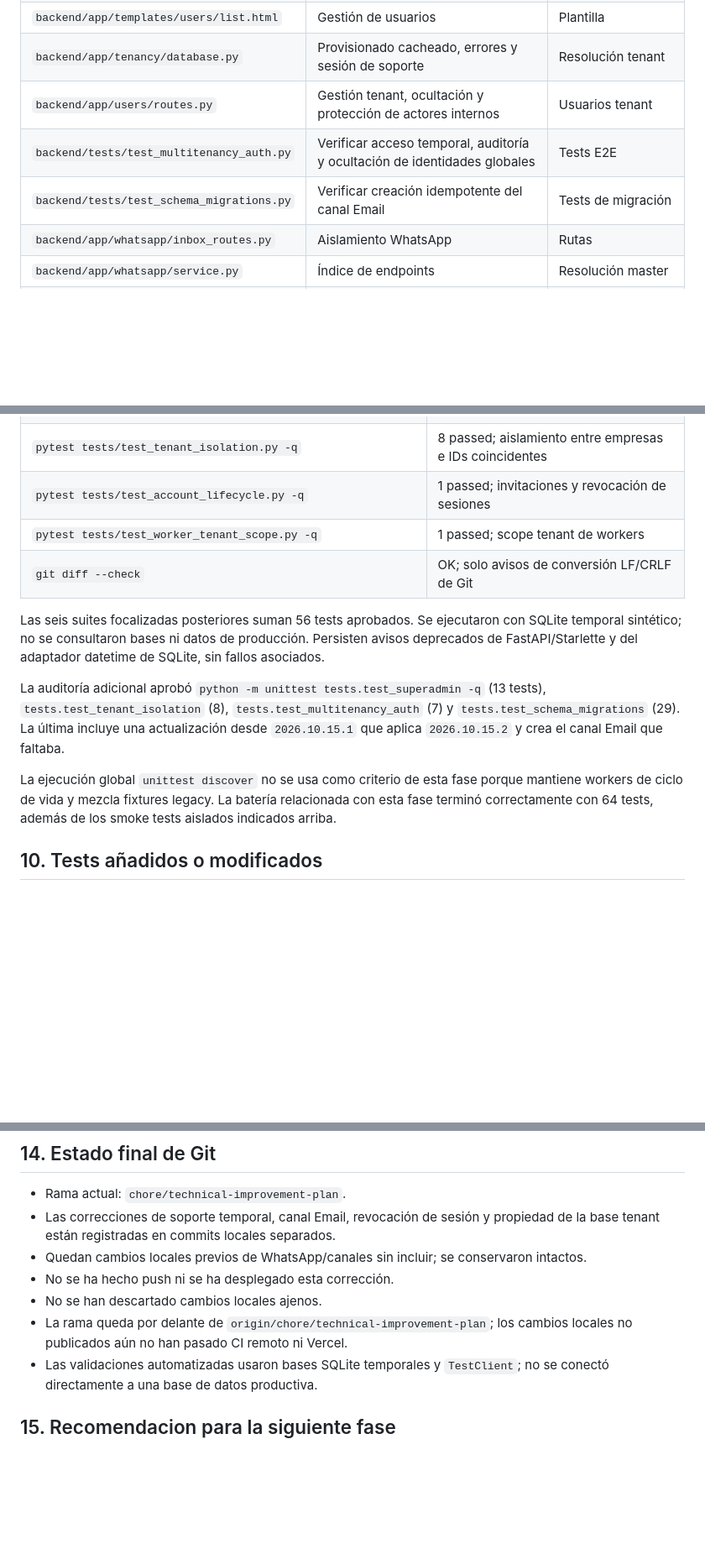
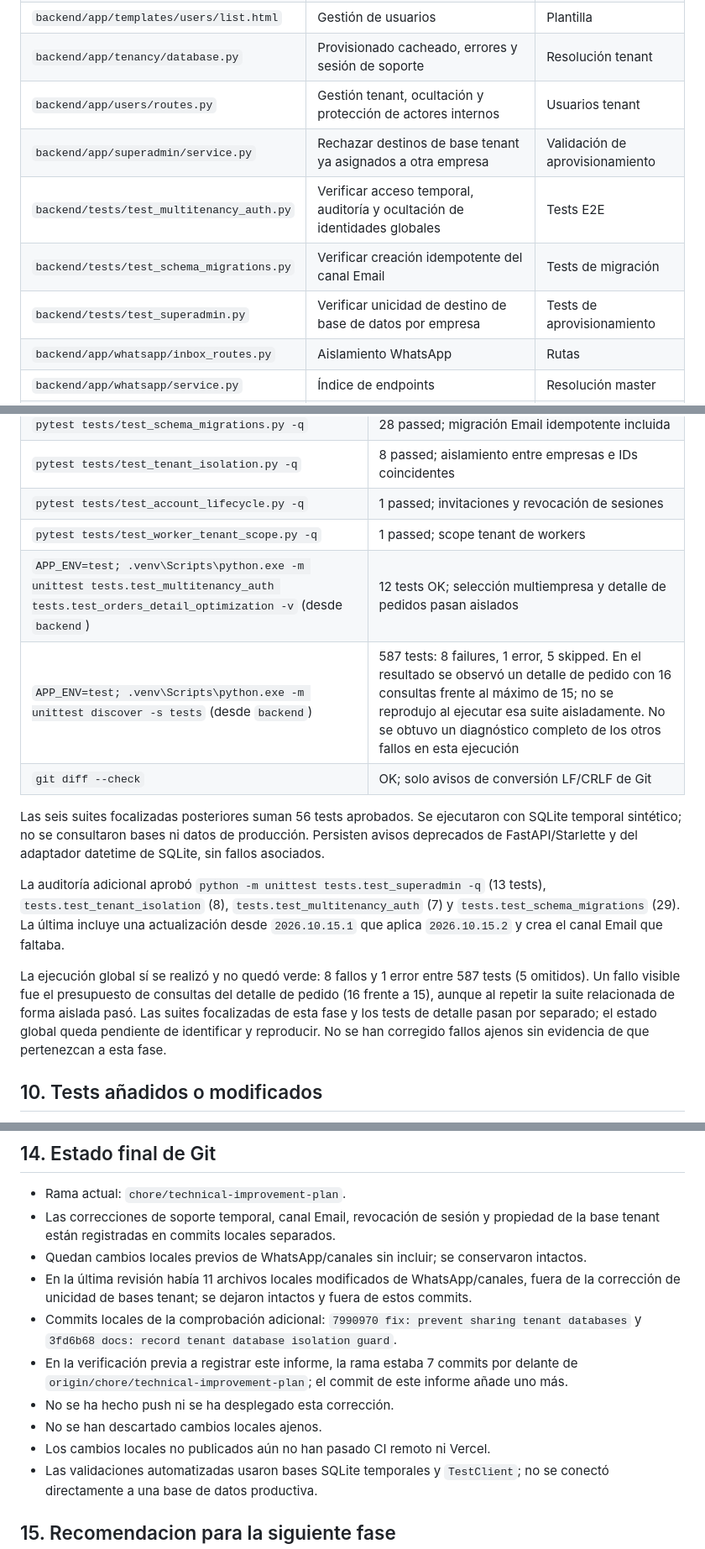
Before and after one commit to marcserralpymeralia-source/anchi, a Markdown page: docs/development/multiuser-multitenancy-superadmin-delivery.md, 3 parts joined by grey strips. Shown at 84% size. GitHub-like rendering; blank space fills up the shorter version.

Commit message:
docs: record full suite validation results

```diff
--- a/docs/development/multiuser-multitenancy-superadmin-delivery.md
+++ b/docs/development/multiuser-multitenancy-superadmin-delivery.md
@@ -121,8 +121,10 @@ La revisión adicional encontró que el alta aceptaba reutilizar una misma base
 | `backend/app/templates/users/list.html` | Gestión de usuarios | Plantilla |
 | `backend/app/tenancy/database.py` | Provisionado cacheado, errores y sesión de soporte | Resolución tenant |
 | `backend/app/users/routes.py` | Gestión tenant, ocultación y protección de actores internos | Usuarios tenant |
+| `backend/app/superadmin/service.py` | Rechazar destinos de base tenant ya asignados a otra empresa | Validación de aprovisionamiento |
 | `backend/tests/test_multitenancy_auth.py` | Verificar acceso temporal, auditoría y ocultación de identidades globales | Tests E2E |
 | `backend/tests/test_schema_migrations.py` | Verificar creación idempotente del canal Email | Tests de migración |
+| `backend/tests/test_superadmin.py` | Verificar unicidad de destino de base de datos por empresa | Tests de aprovisionamiento |
 | `backend/app/whatsapp/inbox_routes.py` | Aislamiento WhatsApp | Rutas |
 | `backend/app/whatsapp/service.py` | Índice de endpoints | Resolución master |
 | `backend/app/workers/jobs_worker.py` | Worker por compañía | Aislamiento de ejecución |
@@ -193,13 +195,15 @@ La revisión adicional encontró que el alta aceptaba reutilizar una misma base
 | `pytest tests/test_tenant_isolation.py -q` | 8 passed; aislamiento entre empresas e IDs coincidentes |
 | `pytest tests/test_account_lifecycle.py -q` | 1 passed; invitaciones y revocación de sesiones |
 | `pytest tests/test_worker_tenant_scope.py -q` | 1 passed; scope tenant de workers |
+| `APP_ENV=test; .venv\Scripts\python.exe -m unittest tests.test_multitenancy_auth tests.test_orders_detail_optimization -v` (desde `backend`) | 12 tests OK; selección multiempresa y detalle de pedidos pasan aislados |
+| `APP_ENV=test; .venv\Scripts\python.exe -m unittest discover -s tests` (desde `backend`) | 587 tests: 8 failures, 1 error, 5 skipped. En el resultado se observó un detalle de pedido con 16 consultas frente al máximo de 15; no se reprodujo al ejecutar esa suite aisladamente. No se obtuvo un diagnóstico completo de los otros fallos en esta ejecución |
 | `git diff --check` | OK; solo avisos de conversión LF/CRLF de Git |
 
 Las seis suites focalizadas posteriores suman 56 tests aprobados. Se ejecutaron con SQLite temporal sintético; no se consultaron bases ni datos de producción. Persisten avisos deprecados de FastAPI/Starlette y del adaptador datetime de SQLite, sin fallos asociados.
 
 La auditoría adicional aprobó `python -m unittest tests.test_superadmin -q` (13 tests), `tests.test_tenant_isolation` (8), `tests.test_multitenancy_auth` (7) y `tests.test_schema_migrations` (29). La última incluye una actualización desde `2026.10.15.1` que aplica `2026.10.15.2` y crea el canal Email que faltaba.
 
-La ejecución global `unittest discover` no se usa como criterio de esta fase porque mantiene workers de ciclo de vida y mezcla fixtures legacy. La batería relacionada con esta fase terminó correctamente con 64 tests, además de los smoke tests aislados indicados arriba.
+La ejecución global sí se realizó y no quedó verde: 8 fallos y 1 error entre 587 tests (5 omitidos). Un fallo visible fue el presupuesto de consultas del detalle de pedido (16 frente a 15), aunque al repetir la suite relacionada de forma aislada pasó. Las suites focalizadas de esta fase y los tests de detalle pasan por separado; el estado global queda pendiente de identificar y reproducir. No se han corregido fallos ajenos sin evidencia de que pertenezcan a esta fase.
 
 ## 10. Tests añadidos o modificados
 
@@ -264,9 +268,12 @@ Se añadió el índice de endpoints WhatsApp, el cifrado de URLs tenant, el aisl
 - Rama actual: `chore/technical-improvement-plan`.
 - Las correcciones de soporte temporal, canal Email, revocación de sesión y propiedad de la base tenant están registradas en commits locales separados.
 - Quedan cambios locales previos de WhatsApp/canales sin incluir; se conservaron intactos.
+- En la última revisión había 11 archivos locales modificados de WhatsApp/canales, fuera de la corrección de unicidad de bases tenant; se dejaron intactos y fuera de estos commits.
+- Commits locales de la comprobación adicional: `7990970 fix: prevent sharing tenant databases` y `3fd6b68 docs: record tenant database isolation guard`.
+- En la verificación previa a registrar este informe, la rama estaba 7 commits por delante de `origin/chore/technical-improvement-plan`; el commit de este informe añade uno más.
 - No se ha hecho push ni se ha desplegado esta corrección.
 - No se han descartado cambios locales ajenos.
-- La rama queda por delante de `origin/chore/technical-improvement-plan`; los cambios locales no publicados aún no han pasado CI remoto ni Vercel.
+- Los cambios locales no publicados aún no han pasado CI remoto ni Vercel.
 - Las validaciones automatizadas usaron bases SQLite temporales y `TestClient`; no se conectó directamente a una base de datos productiva.
 
 ## 15. Recomendacion para la siguiente fase
```
Also changed, not shown: other parts of docs/development/multiuser-multitenancy-superadmin-delivery.md (+1 -1 lines).
